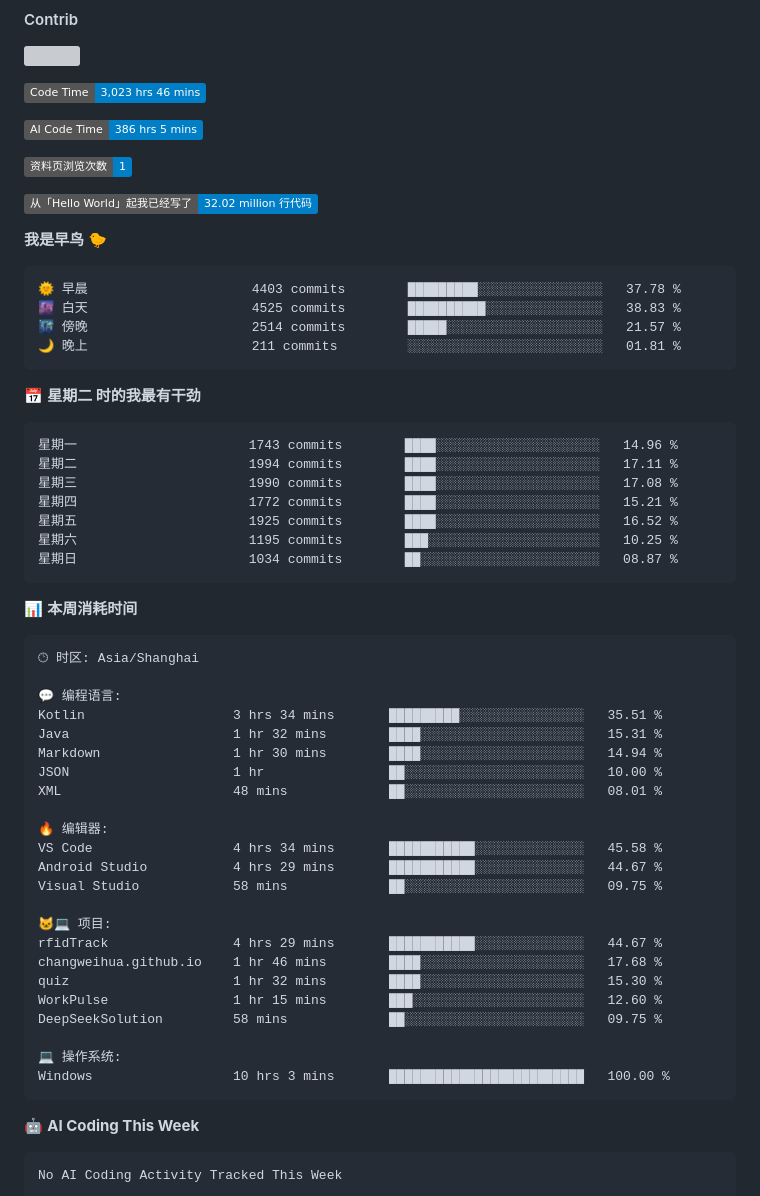
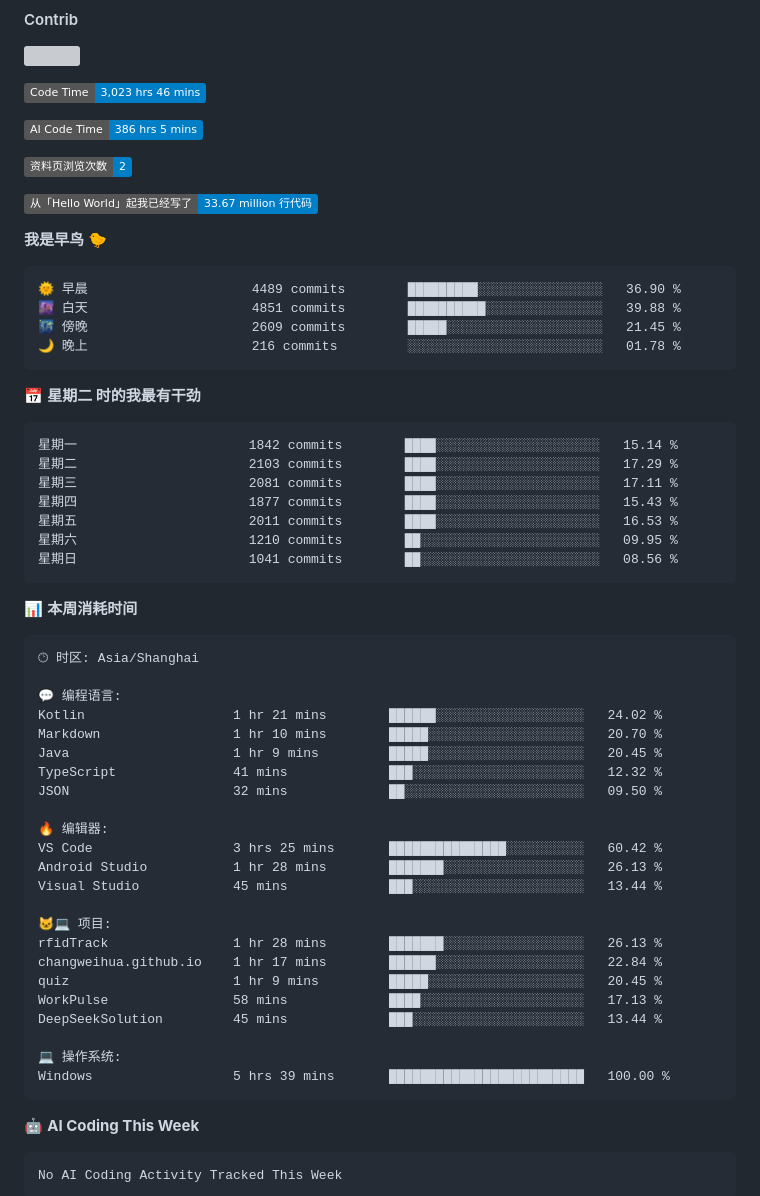
Before and after one commit to changweihua/changweihua, a Markdown page: README.md, the part around the change. Drawn GitHub-style; badges without logos; grey boxes are pictures that could not be loaded.

Commit message:
Updated with Dev Metrics

````diff
--- a/README.md
+++ b/README.md
@@ -47,28 +47,28 @@ C#                11 hrs 19 mins        🟩⬜⬜⬜⬜⬜⬜⬜⬜⬜⬜⬜⬜
 
 ![AI Code Time](http://img.shields.io/badge/AI%20Code%20Time-386%20hrs%205%20mins-blue?style=flat)
 
-![Profile Views](http://img.shields.io/badge/%E8%B5%84%E6%96%99%E9%A1%B5%E6%B5%8F%E8%A7%88%E6%AC%A1%E6%95%B0-1-blue?style=flat)
+![Profile Views](http://img.shields.io/badge/%E8%B5%84%E6%96%99%E9%A1%B5%E6%B5%8F%E8%A7%88%E6%AC%A1%E6%95%B0-2-blue?style=flat)
 
-![Lines of code](https://img.shields.io/badge/%E4%BB%8E%E3%80%8CHello%20World%E3%80%8D%E8%B5%B7%E6%88%91%E5%B7%B2%E7%BB%8F%E5%86%99%E4%BA%86-32.02%20million%20%E8%A1%8C%E4%BB%A3%E7%A0%81-blue?style=flat)
+![Lines of code](https://img.shields.io/badge/%E4%BB%8E%E3%80%8CHello%20World%E3%80%8D%E8%B5%B7%E6%88%91%E5%B7%B2%E7%BB%8F%E5%86%99%E4%BA%86-33.67%20million%20%E8%A1%8C%E4%BB%A3%E7%A0%81-blue?style=flat)
 
 **我是早鸟 🐤**
 
 ```text
-🌞 早晨                     4403 commits        █████████░░░░░░░░░░░░░░░░   37.78 %
-🌆 白天                     4525 commits        ██████████░░░░░░░░░░░░░░░   38.83 %
-🌃 傍晚                     2514 commits        █████░░░░░░░░░░░░░░░░░░░░   21.57 %
-🌙 晚上                     211 commits         ░░░░░░░░░░░░░░░░░░░░░░░░░   01.81 %
+🌞 早晨                     4489 commits        █████████░░░░░░░░░░░░░░░░   36.90 %
+🌆 白天                     4851 commits        ██████████░░░░░░░░░░░░░░░   39.88 %
+🌃 傍晚                     2609 commits        █████░░░░░░░░░░░░░░░░░░░░   21.45 %
+🌙 晚上                     216 commits         ░░░░░░░░░░░░░░░░░░░░░░░░░   01.78 %
 ```
 📅 **星期二 时的我最有干劲**
 
 ```text
-星期一                      1743 commits        ████░░░░░░░░░░░░░░░░░░░░░   14.96 %
-星期二                      1994 commits        ████░░░░░░░░░░░░░░░░░░░░░   17.11 %
-星期三                      1990 commits        ████░░░░░░░░░░░░░░░░░░░░░   17.08 %
-星期四                      1772 commits        ████░░░░░░░░░░░░░░░░░░░░░   15.21 %
-星期五                      1925 commits        ████░░░░░░░░░░░░░░░░░░░░░   16.52 %
-星期六                      1195 commits        ███░░░░░░░░░░░░░░░░░░░░░░   10.25 %
-星期日                      1034 commits        ██░░░░░░░░░░░░░░░░░░░░░░░   08.87 %
+星期一                      1842 commits        ████░░░░░░░░░░░░░░░░░░░░░   15.14 %
+星期二                      2103 commits        ████░░░░░░░░░░░░░░░░░░░░░   17.29 %
+星期三                      2081 commits        ████░░░░░░░░░░░░░░░░░░░░░   17.11 %
+星期四                      1877 commits        ████░░░░░░░░░░░░░░░░░░░░░   15.43 %
+星期五                      2011 commits        ████░░░░░░░░░░░░░░░░░░░░░   16.53 %
+星期六                      1210 commits        ██░░░░░░░░░░░░░░░░░░░░░░░   09.95 %
+星期日                      1041 commits        ██░░░░░░░░░░░░░░░░░░░░░░░   08.56 %
 ```
 
 
@@ -78,26 +78,26 @@ C#                11 hrs 19 mins        🟩⬜⬜⬜⬜⬜⬜⬜⬜⬜⬜⬜⬜
 🕑︎ 时区: Asia/Shanghai
 
 💬 编程语言:
-Kotlin                   3 hrs 34 mins       █████████░░░░░░░░░░░░░░░░   35.51 %
-Java                     1 hr 32 mins        ████░░░░░░░░░░░░░░░░░░░░░   15.31 %
-Markdown                 1 hr 30 mins        ████░░░░░░░░░░░░░░░░░░░░░   14.94 %
-JSON                     1 hr                ██░░░░░░░░░░░░░░░░░░░░░░░   10.00 %
-XML                      48 mins             ██░░░░░░░░░░░░░░░░░░░░░░░   08.01 %
+Kotlin                   1 hr 21 mins        ██████░░░░░░░░░░░░░░░░░░░   24.02 %
+Markdown                 1 hr 10 mins        █████░░░░░░░░░░░░░░░░░░░░   20.70 %
+Java                     1 hr 9 mins         █████░░░░░░░░░░░░░░░░░░░░   20.45 %
+TypeScript               41 mins             ███░░░░░░░░░░░░░░░░░░░░░░   12.32 %
+JSON                     32 mins             ██░░░░░░░░░░░░░░░░░░░░░░░   09.50 %
 
 🔥 编辑器:
-VS Code                  4 hrs 34 mins       ███████████░░░░░░░░░░░░░░   45.58 %
-Android Studio           4 hrs 29 mins       ███████████░░░░░░░░░░░░░░   44.67 %
-Visual Studio            58 mins             ██░░░░░░░░░░░░░░░░░░░░░░░   09.75 %
+VS Code                  3 hrs 25 mins       ███████████████░░░░░░░░░░   60.42 %
+Android Studio           1 hr 28 mins        ███████░░░░░░░░░░░░░░░░░░   26.13 %
+Visual Studio            45 mins             ███░░░░░░░░░░░░░░░░░░░░░░   13.44 %
 
 🐱‍💻 项目:
-rfidTrack                4 hrs 29 mins       ███████████░░░░░░░░░░░░░░   44.67 %
-changweihua.github.io    1 hr 46 mins        ████░░░░░░░░░░░░░░░░░░░░░   17.68 %
-quiz                     1 hr 32 mins        ████░░░░░░░░░░░░░░░░░░░░░   15.30 %
-WorkPulse                1 hr 15 mins        ███░░░░░░░░░░░░░░░░░░░░░░   12.60 %
-DeepSeekSolution         58 mins             ██░░░░░░░░░░░░░░░░░░░░░░░   09.75 %
+rfidTrack                1 hr 28 mins        ███████░░░░░░░░░░░░░░░░░░   26.13 %
+changweihua.github.io    1 hr 17 mins        ██████░░░░░░░░░░░░░░░░░░░   22.84 %
+quiz                     1 hr 9 mins         █████░░░░░░░░░░░░░░░░░░░░   20.45 %
+WorkPulse                58 mins             ████░░░░░░░░░░░░░░░░░░░░░   17.13 %
+DeepSeekSolution         45 mins             ███░░░░░░░░░░░░░░░░░░░░░░   13.44 %
 
 💻 操作系统:
-Windows                  10 hrs 3 mins       █████████████████████████   100.00 %
+Windows                  5 hrs 39 mins       █████████████████████████   100.00 %
 ```
 
 🤖 **AI Coding This Week**
````
